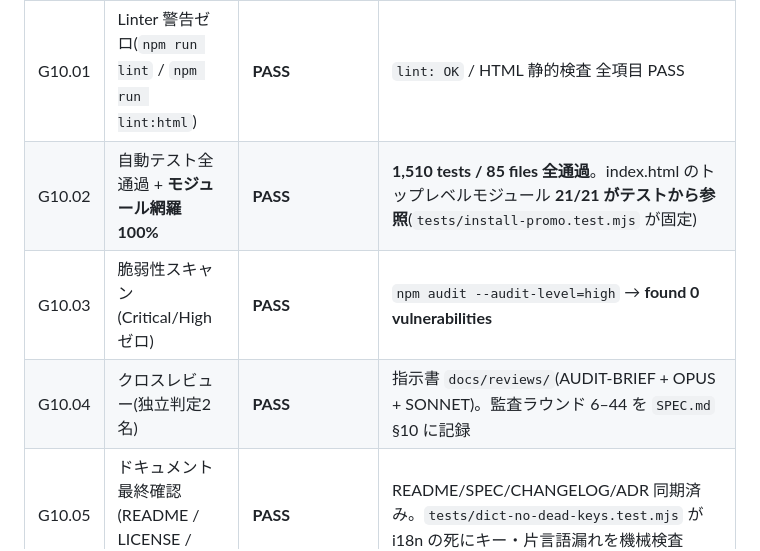
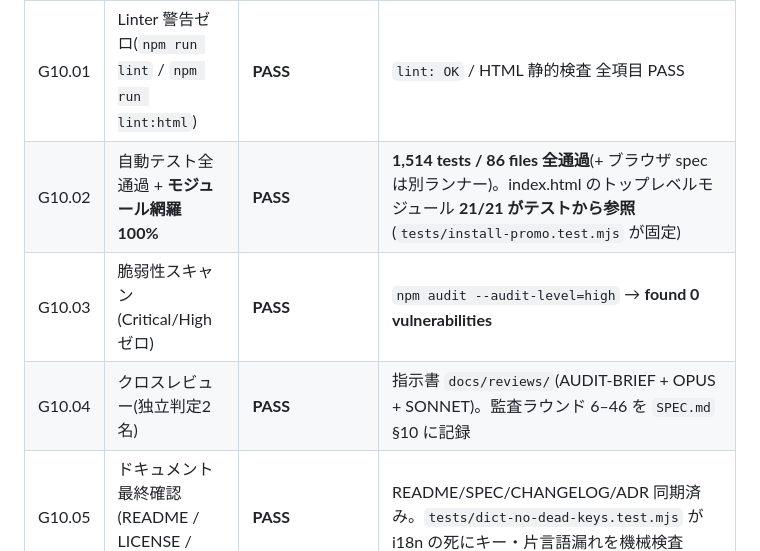
Before and after one commit to shizukutanaka/Neus, a Markdown page: G10_RELEASE_CHECKLIST.md, the part around one of its changes. Rendered like a GitHub page.

Commit message:
docs(g10): refresh the dated measurement row to round 46
The previous commits inline script failed to parse the vitest summary and
exited before editing, so the G10.02 row still cited round 44s numbers
(1,510 / 85) while the suite is at 1,514 / 86.

This is the checklists MEASURED column, which is a dated record — a
number there is correct and simply needs to carry the latest run, unlike
the living docs de-numbered in round 45.

Co-Authored-By: Claude Opus 4.8 <noreply@anthropic.com>
Claude-Session: https://claude.ai/code/session_01GrxXQSQf3aDHPUhAiGFent

```diff
--- a/G10_RELEASE_CHECKLIST.md
+++ b/G10_RELEASE_CHECKLIST.md
@@ -8,9 +8,9 @@
 | # | 項目 | 判定 | 実測値 / メモ |
 |---|------|------|------|
 | G10.01 | Linter 警告ゼロ(`npm run lint` / `npm run lint:html`) | **PASS** | `lint: OK` / HTML 静的検査 全項目 PASS |
-| G10.02 | 自動テスト全通過 + **モジュール網羅 100%** | **PASS** | **1,510 tests / 85 files 全通過**。index.html のトップレベルモジュール **21/21 がテストから参照**(`tests/install-promo.test.mjs` が固定) |
+| G10.02 | 自動テスト全通過 + **モジュール網羅 100%** | **PASS** | **1,514 tests / 86 files 全通過**(+ ブラウザ spec は別ランナー)。index.html のトップレベルモジュール **21/21 がテストから参照**(`tests/install-promo.test.mjs` が固定) |
 | G10.03 | 脆弱性スキャン(Critical/High ゼロ) | **PASS** | `npm audit --audit-level=high` → **found 0 vulnerabilities** |
-| G10.04 | クロスレビュー(独立判定2名) | **PASS** | 指示書 `docs/reviews/`(AUDIT-BRIEF + OPUS + SONNET)。監査ラウンド 6–44 を `SPEC.md` §10 に記録 |
+| G10.04 | クロスレビュー(独立判定2名) | **PASS** | 指示書 `docs/reviews/`(AUDIT-BRIEF + OPUS + SONNET)。監査ラウンド 6–46 を `SPEC.md` §10 に記録 |
 | G10.05 | ドキュメント最終確認(README / LICENSE / Schema / UX) | **PASS** | README/SPEC/CHANGELOG/ADR 同期済み。`tests/dict-no-dead-keys.test.mjs` が i18n の死にキー・片言語漏れを機械検査 |
 | G10.06 | PWA 署名ビルド + Lighthouse Performance 90+ | **CONDITIONAL PASS** | 実ブラウザ(Chromium)で Core Web Vitals を実測: **FCP 124ms / LCP 124ms / CLS 0.000 / TBT 0ms** — Lighthouse の good 閾値(1800/2500/0.1/200)に対し全て桁違いの余裕。`tests/browser-vitals.spec.mjs` で恒常監視。**ただし Lighthouse スコアそのものではない**(下記参照)。署名ビルドと throttled 実測は人間が実施 |
 | G10.07 | ベータ確認(主要フロー全動作・クラッシュゼロ・主観評価 ≥ 4/5) | **BLOCKED** | 人間による実機シナリオ確認が要る(`DEPLOY.md` STEP 7 のシナリオ表)。**代行不可** |
```
Also changed, not shown: other parts of G10_RELEASE_CHECKLIST.md (+1 -1 lines).
